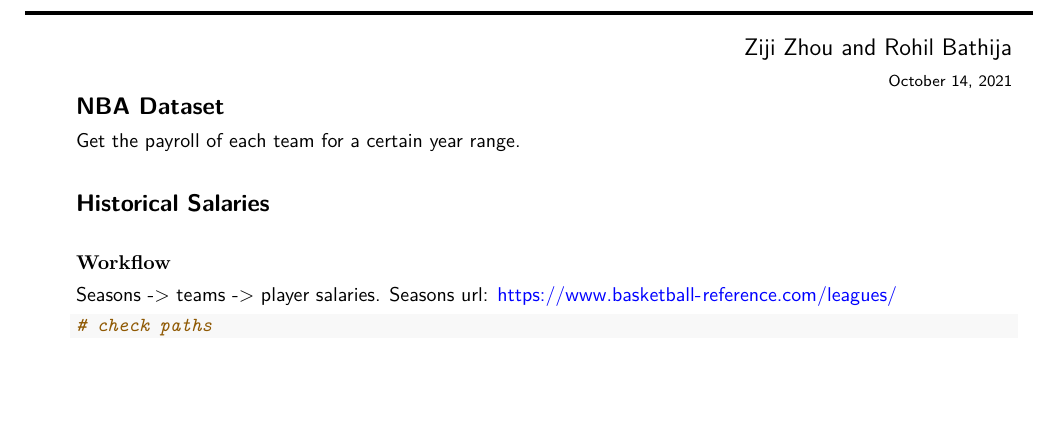
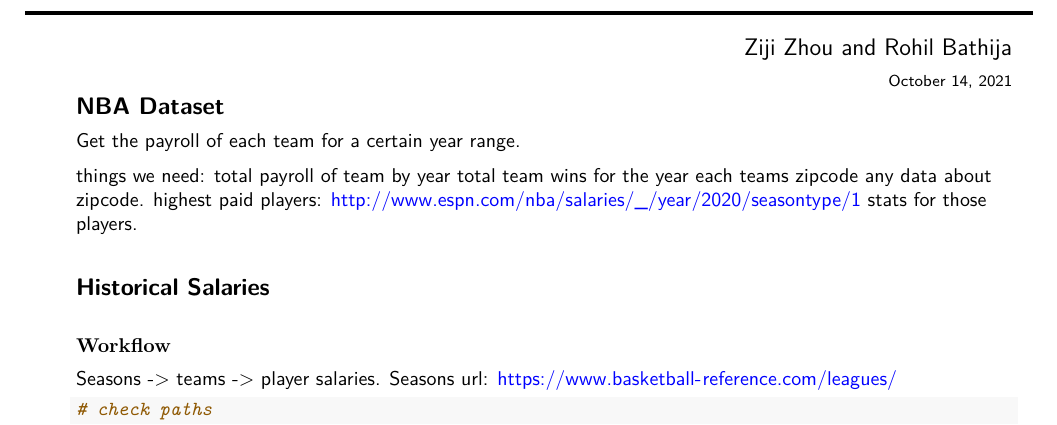
Before and after one commit to zijiamherst/stat231-Fiji_Bath_Ninjas, an R Markdown document (data-wrangling.Rmd): part of the page, cut so that both start at the same text, the shorter picture padded with empty space. Rendered offline with R 4.5, knitr and Pandoc, then LaTeX, with nearby package versions; some code elsewhere in the file could not run offline; column names are cleaned by a stand-in for the janitor package.

Commit message:
added our goals

```diff
--- a/data-wrangling.Rmd
+++ b/data-wrangling.Rmd
@@ -74,6 +74,15 @@ options(scipen = 1, knitr.kable.NA = '')
 
 Get the payroll of each team for a certain year range.
 
+things we need:
+total payroll of team by year
+total team wins for the year
+each teams zipcode
+any data about zipcode.
+highest paid players:
+http://www.espn.com/nba/salaries/_/year/2020/seasontype/1
+stats for those players.
+
 ## **Historical Salaries** {-}
 
 ### **Workflow** {-}
```
